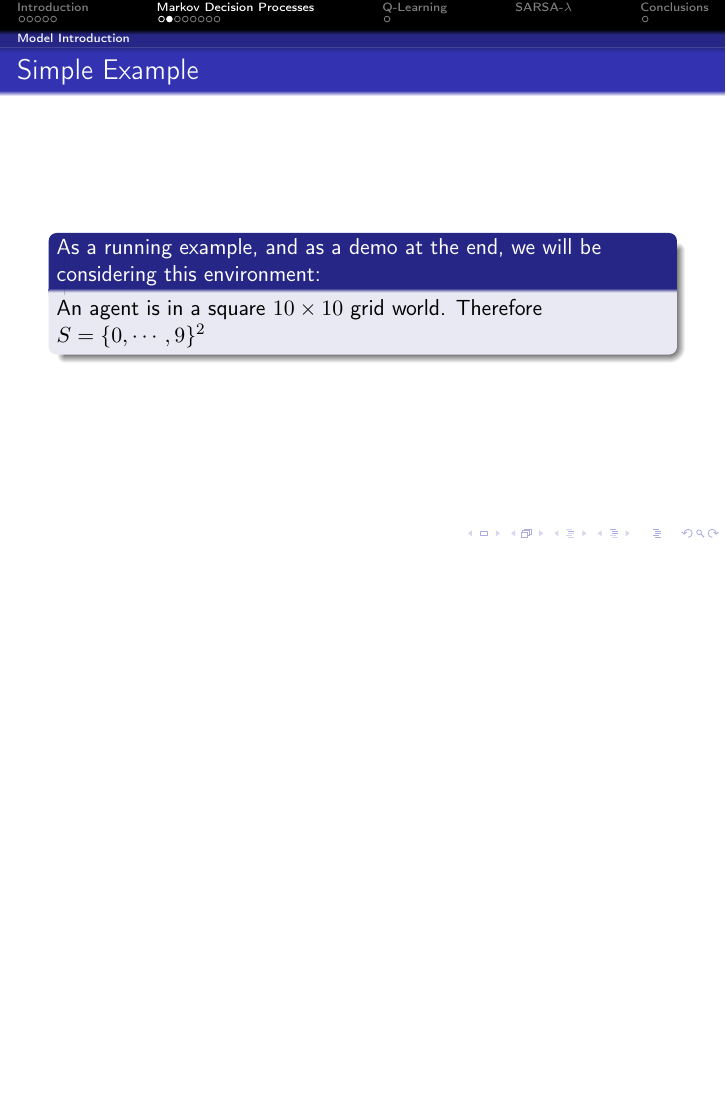
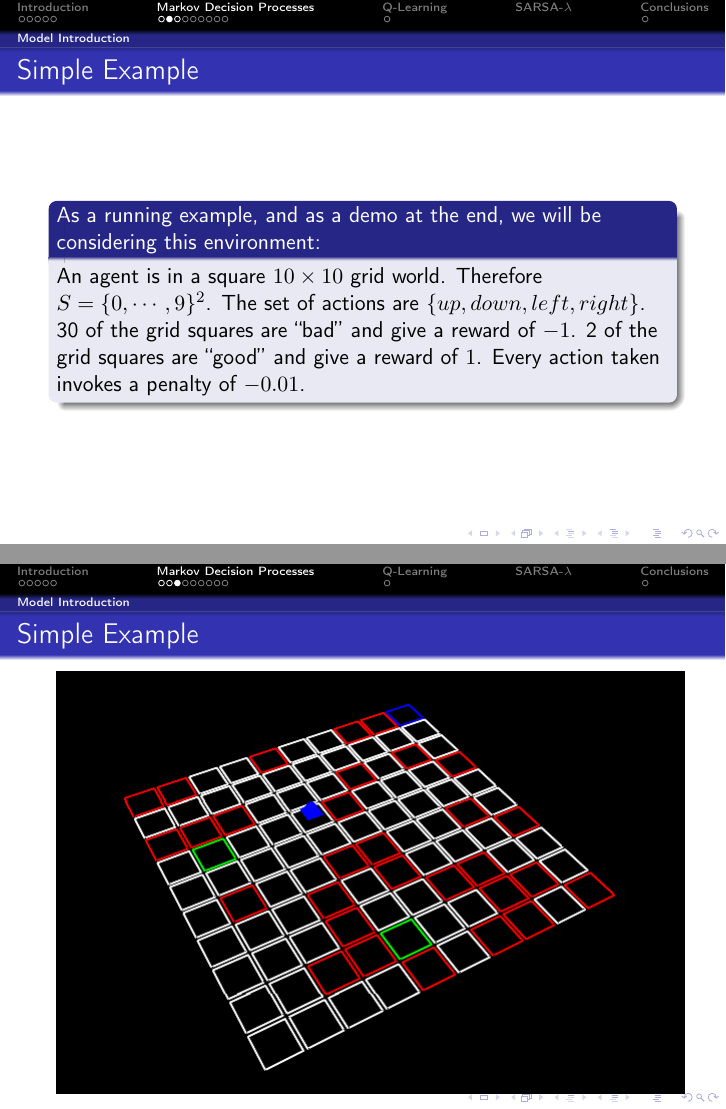
Before and after one commit to jbryan/reinforcement-learning-presentation, LaTeX slides (presentation.tex): page 8 of 16 before the commit and pages 8 and 9 of 17 after it, the two joined at a grey line, the shorter picture padded with empty space. Compiled offline with pdfLaTeX.

Commit message:
added example

```diff
--- a/presentation.tex
+++ b/presentation.tex
@@ -174,10 +174,17 @@ distribution $T(s_t, a_t, s_{t+1}) = P(s_{t+1} | s_t, a_t)$.
 	\begin{block}{ As a running example, and as a demo at the end, we
 		will be considering this environment:}
 		An agent is in a square $10\times 10$ grid world.  Therefore $S =
-		\{0,\cdots,9\}^2$
+		\{0,\cdots,9\}^2$.  The set of actions are $\{up, down, left,
+		right\}$.  30 of the grid squares are ``bad'' and give a reward
+		of $-1$.  2 of the grid squares are ``good'' and give a reward of
+		$1$.  Every action taken invokes a penalty of $-0.01$.
 	\end{block}
 \end{frame}
 
+\begin{frame}
+	\frametitle{Simple Example}
+	\includegraphics[scale=0.5]{example.png}
+\end{frame}
 \subsection{Policy}
 
 The policy is a mapping from states to actions (or occasionally
```
Also changed, not shown: example.png (added).
